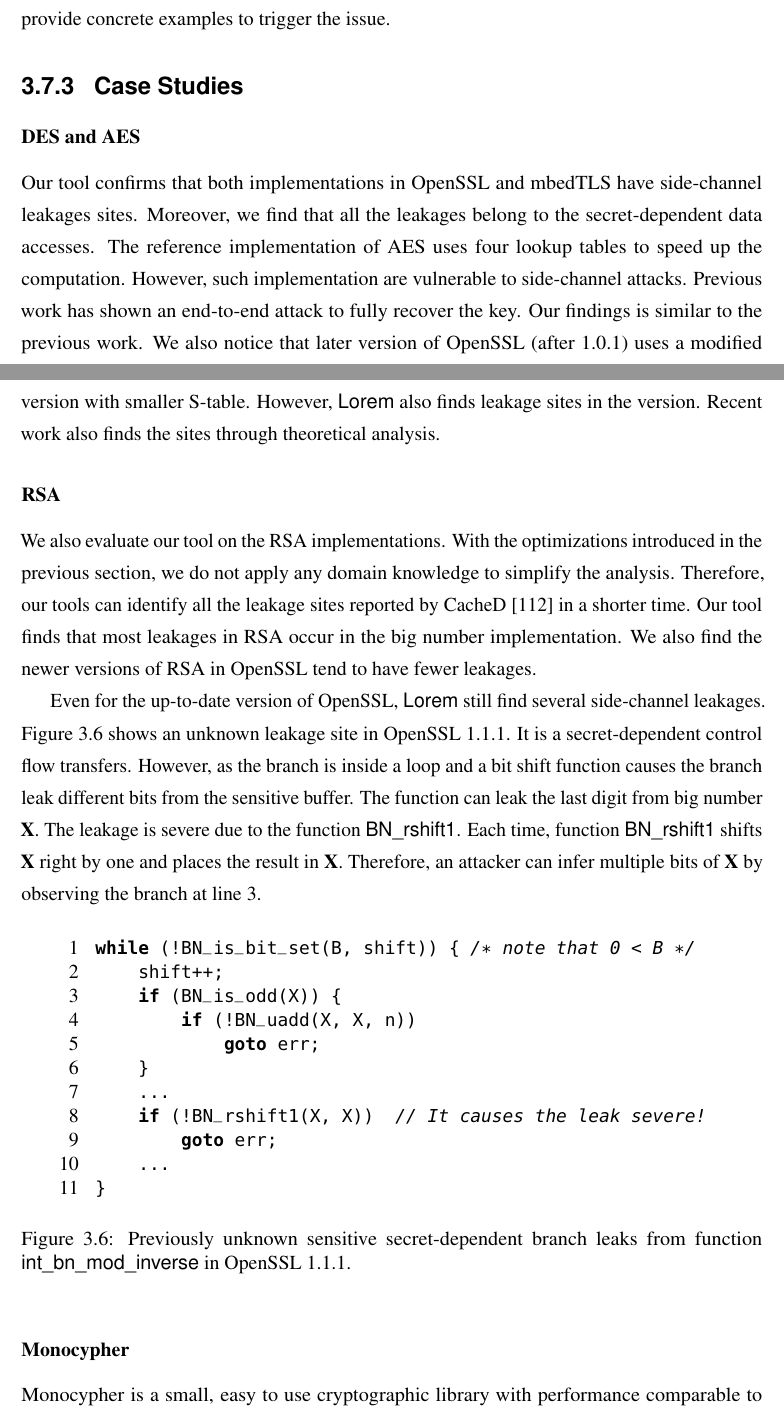
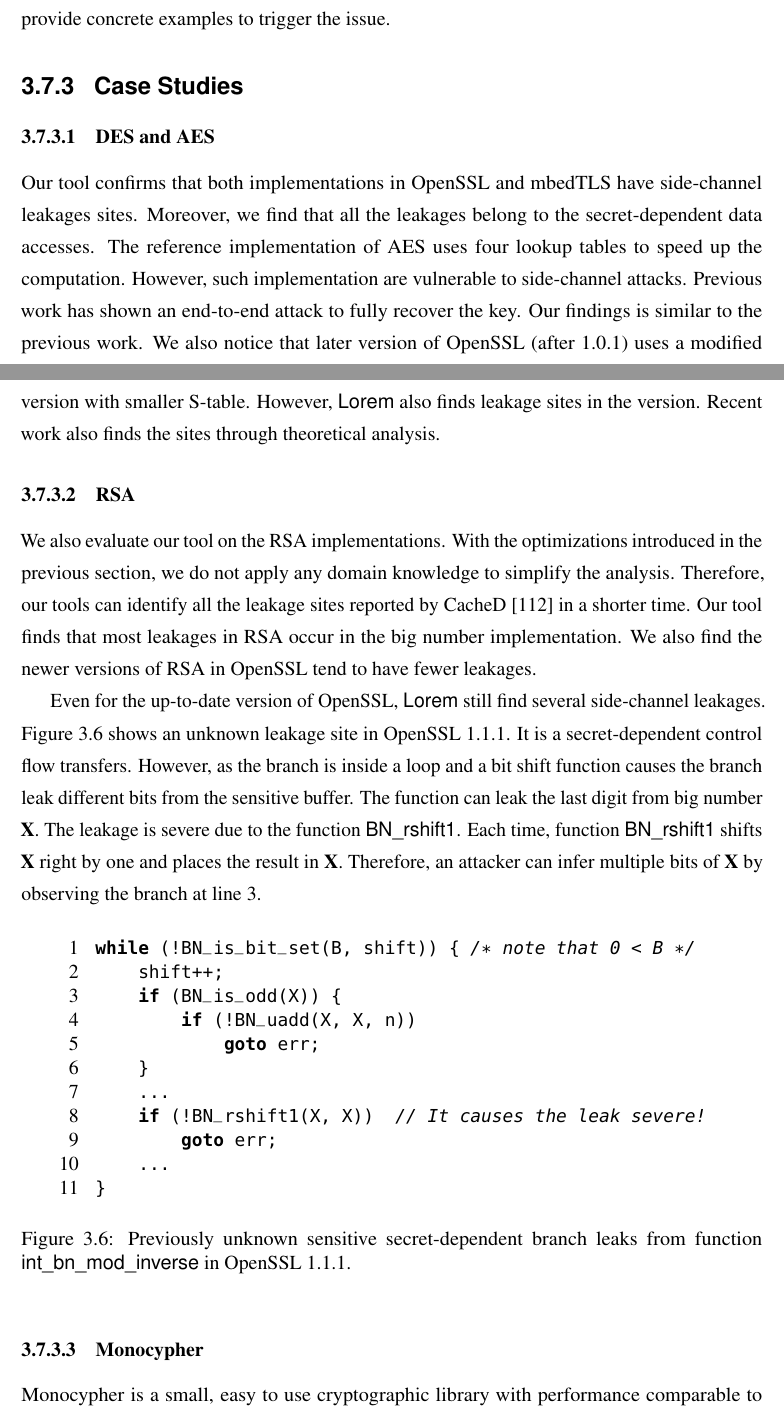
Before and after one commit to qinkunbao/Thesis, a LaTeX thesis (Qinkun-Dissertation.tex, which reads Chapter-3/Chapter-3.tex): two parts of pages 53 and 54 of 135, joined at a grey line, cut so that both start at the same text. Compiled offline with pdfLaTeX; a missing bibliography style is replaced by a similar one.

Commit message:
Updates from Overleaf

```diff
--- a/Chapter-3/Chapter-3.tex
+++ b/Chapter-3/Chapter-3.tex
@@ -589,11 +589,11 @@ DATA reports 278 control-flow and 460 memory-access leaks for the RSA implementa
 \detect{} also finds a new vulnerability.  For each leakage site, \detect{} can provide
 concrete examples to trigger the issue.
 \subsection{Case Studies}
-\subsubsection*{DES and AES}
+\subsubsection{DES and AES}
 Our tool confirms that both implementations in OpenSSL and mbedTLS have side-channel leakages
 sites. Moreover, we find that all the leakages belong to the secret-dependent data accesses. The reference implementation of AES uses four lookup tables to speed up the computation. However, such implementation are vulnerable to side-channel attacks. Previous work has shown an end-to-end attack to fully recover the key. Our findings is similar to the previous work. We also notice that later version of OpenSSL (after 1.0.1) uses a modified version with smaller S-table. However, \detect{} also finds leakage sites in the version. Recent work also finds the sites through theoretical analysis.
 
-\subsubsection*{RSA}
+\subsubsection{RSA}
 We also evaluate our tool on the RSA implementations. With the optimizations
 introduced in the previous section, we do not apply any domain knowledge to
 simplify the analysis. Therefore, our tools can identify all the leakage sites
@@ -629,7 +629,7 @@ while (!BN_is_bit_set(B, shift)) { /* note that 0 < B */
 \end{figure}
 
 
-\subsubsection*{Monocypher}\label{eval:mono}
+\subsubsection{Monocypher}\label{eval:mono}
 Monocypher is a small, easy to use cryptographic library with
 performance comparable to LibSodium~\cite{libsodium} and NaCl~\cite{bernstein2012security}.
 We choose four ciphers that are
```
